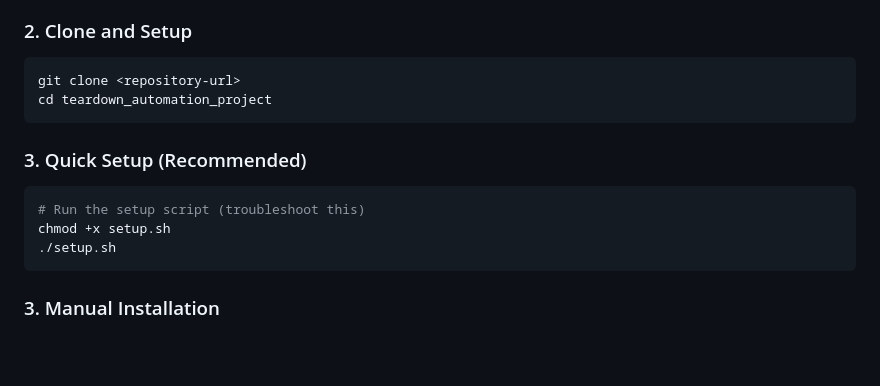
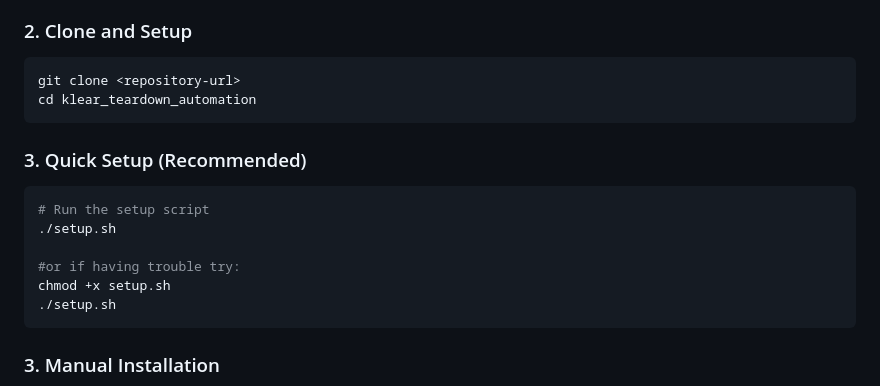
Before and after one commit to JanneKoch/klear_teardown_automation, a Markdown page: README.md, the part around the change. GitHub-like rendering; blank space fills up the shorter version.

Commit message:
setup debugging

````diff
--- a/README.md
+++ b/README.md
@@ -37,12 +37,15 @@ python3 --version
 ### 2. Clone and Setup
 ```bash
 git clone <repository-url>
-cd teardown_automation_project
+cd klear_teardown_automation
 ```
 
 ### 3. Quick Setup (Recommended)
 ```bash
-# Run the setup script (troubleshoot this)
+# Run the setup script
+./setup.sh
+
+#or if having trouble try:
 chmod +x setup.sh
 ./setup.sh
 ```
````
